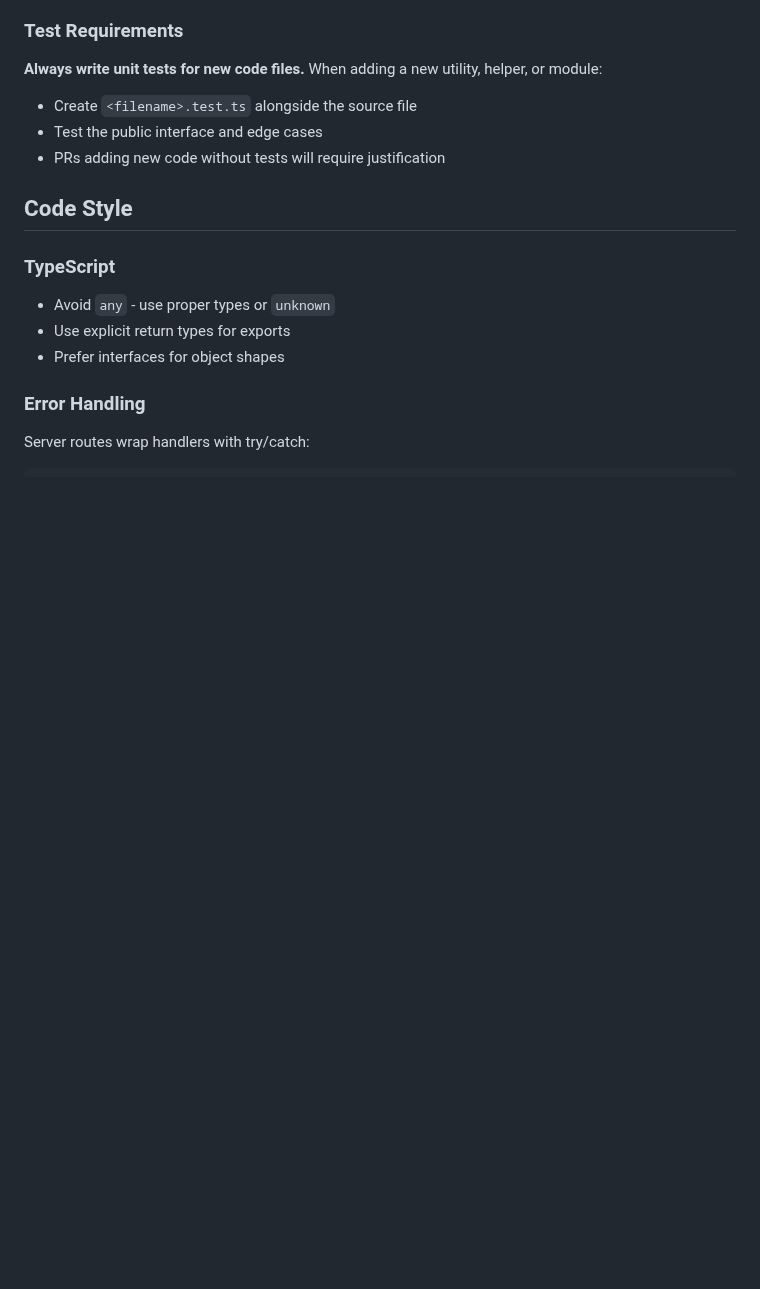
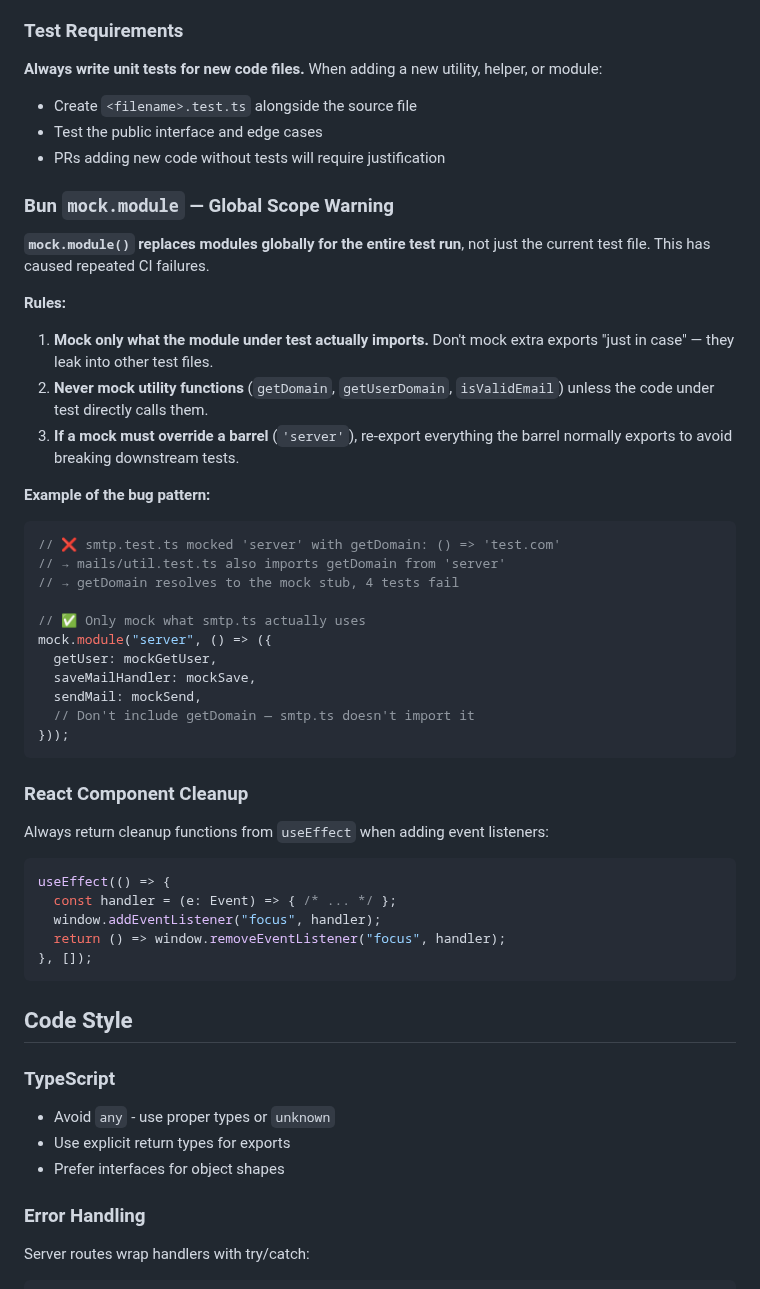
Before and after one commit to hoiekim/inbox, a Markdown page: DEVELOPMENT.md, the part around the change. Drawn GitHub-style; blank space fills up the shorter version.

Commit message:
docs: add Bun mock.module warning and React cleanup pattern to DEVELOPMENT.md
Add two patterns learned from recent PRs:

1. Bun mock.module global scope warning: mock.module() replaces modules
   globally for the entire test run, not per-file. This caused repeated
   CI failures (#92, #78) when mocks leaked between test files. Rules:
   only mock what the module under test imports, never mock extras.

2. React useEffect cleanup: always return removeEventListener from
   useEffect when adding window event listeners (#164).

Closes #158

````diff
--- a/DEVELOPMENT.md
+++ b/DEVELOPMENT.md
@@ -129,6 +129,42 @@ Security-critical parsers have dedicated test coverage:
 - Create `<filename>.test.ts` alongside the source file
 - Test the public interface and edge cases
 - PRs adding new code without tests will require justification
+
+### Bun `mock.module` — Global Scope Warning
+
+**`mock.module()` replaces modules globally for the entire test run**, not just the current test file. This has caused repeated CI failures.
+
+**Rules:**
+1. **Mock only what the module under test actually imports.** Don't mock extra exports "just in case" — they leak into other test files.
+2. **Never mock utility functions** (`getDomain`, `getUserDomain`, `isValidEmail`) unless the code under test directly calls them.
+3. **If a mock must override a barrel** (`'server'`), re-export everything the barrel normally exports to avoid breaking downstream tests.
+
+**Example of the bug pattern:**
+```typescript
+// ❌ smtp.test.ts mocked 'server' with getDomain: () => 'test.com'
+// → mails/util.test.ts also imports getDomain from 'server'
+// → getDomain resolves to the mock stub, 4 tests fail
+
+// ✅ Only mock what smtp.ts actually uses
+mock.module("server", () => ({
+  getUser: mockGetUser,
+  saveMailHandler: mockSave,
+  sendMail: mockSend,
+  // Don't include getDomain — smtp.ts doesn't import it
+}));
+```
+
+### React Component Cleanup
+
+Always return cleanup functions from `useEffect` when adding event listeners:
+
+```typescript
+useEffect(() => {
+  const handler = (e: Event) => { /* ... */ };
+  window.addEventListener("focus", handler);
+  return () => window.removeEventListener("focus", handler);
+}, []);
+```
 
 ## Code Style
 
````
